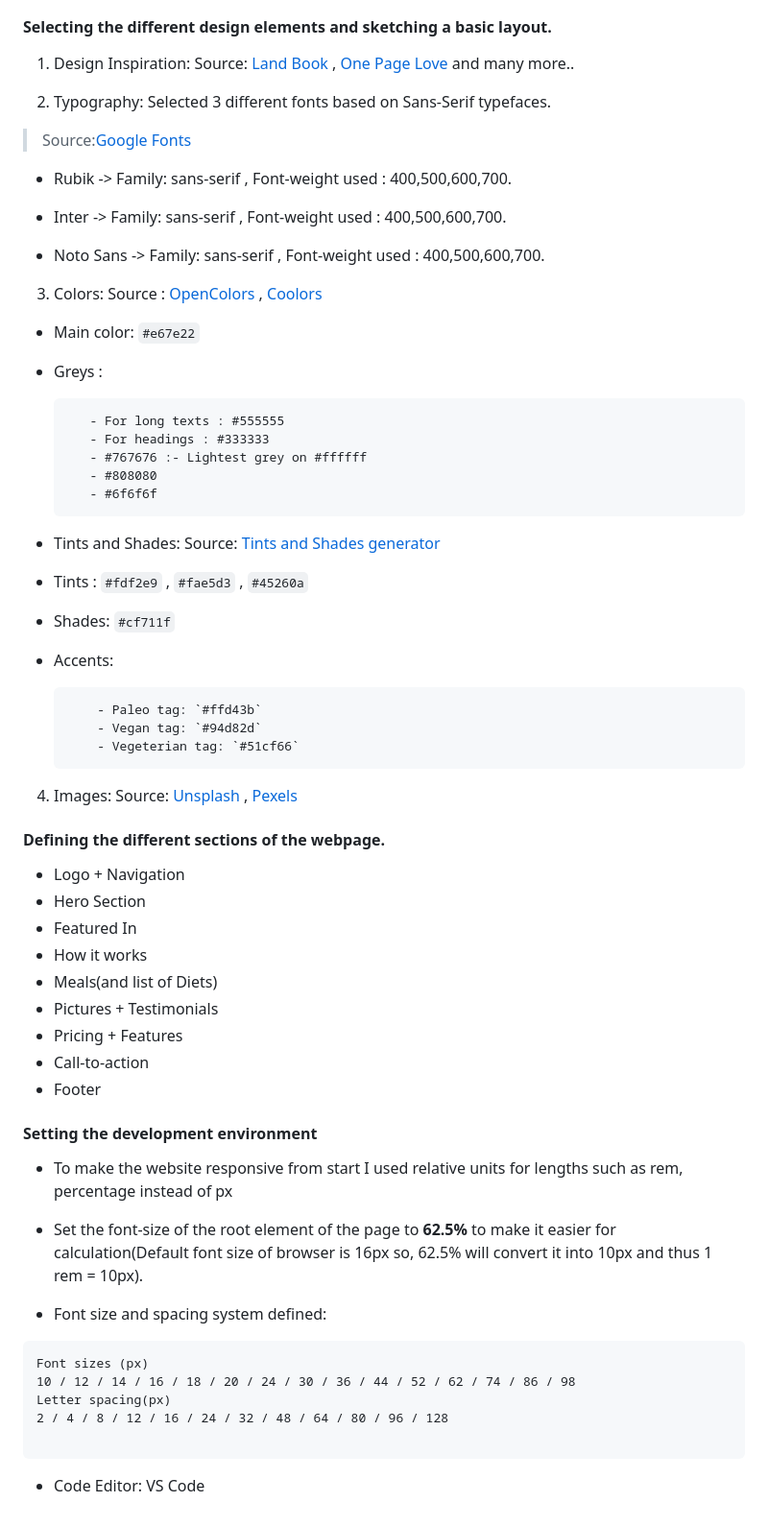
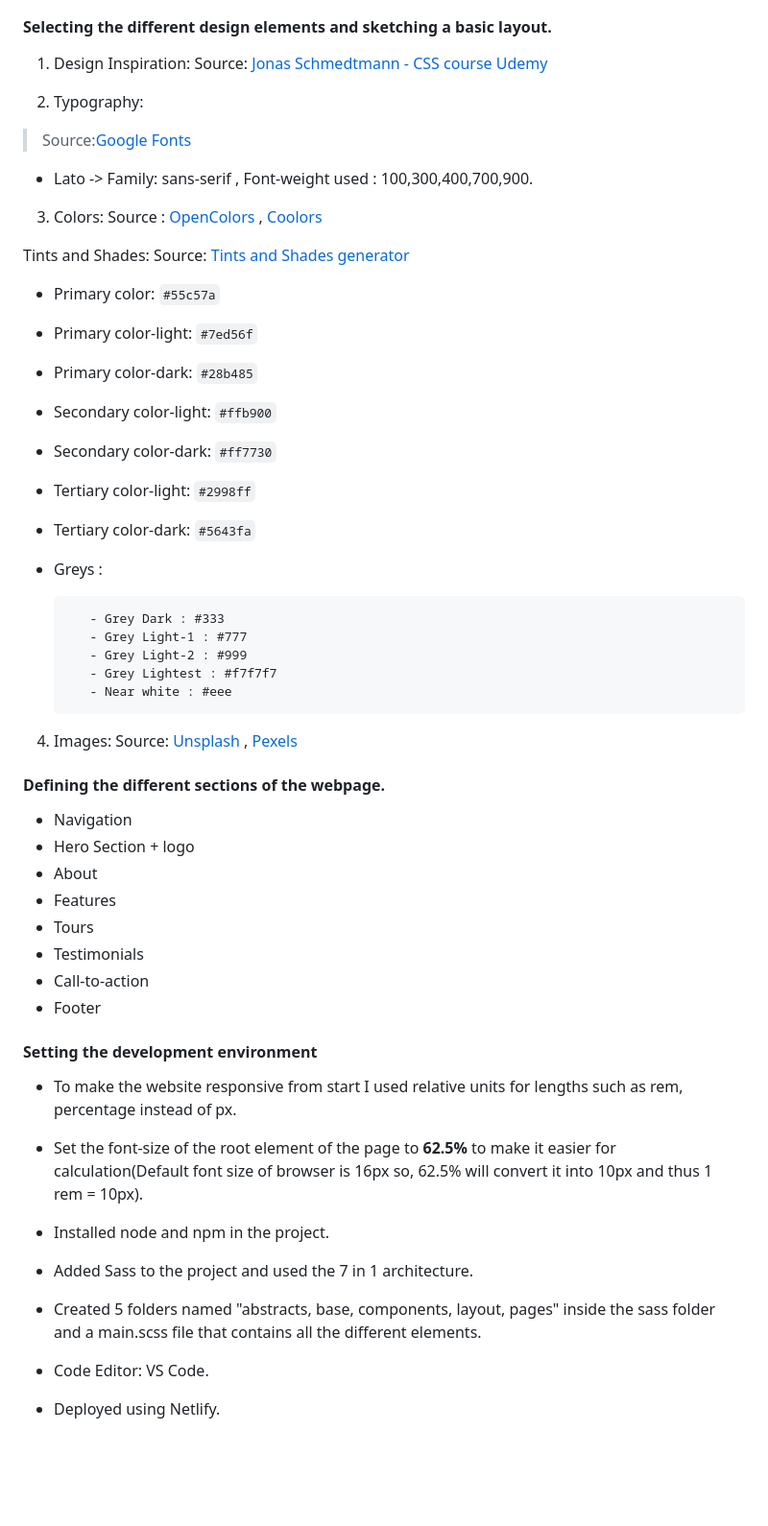
Before and after one commit to PrayagTandon/natours, a Markdown page: README.md, the part around one of its changes. Shown at 96% size. GitHub-like rendering; blank space fills up the shorter version.

````diff
--- a/README.md
+++ b/README.md
@@ -27,57 +27,63 @@
 
 #### Selecting the different design elements and sketching a basic layout.
 
-1. Design Inspiration: Source: [Land Book](https://land-book.com/) , [One Page Love](https://onepagelove.com/inspiration) and many more..
+1. Design Inspiration: Source: [Jonas Schmedtmann - CSS course Udemy](https://www.udemy.com/course/advanced-css-and-sass/)
 
-2. Typography: Selected 3 different fonts based on Sans-Serif typefaces.
+2. Typography:
 > Source:[Google Fonts](https://fonts.google.com/)
-- Rubik -> Family: sans-serif , Font-weight used : 400,500,600,700.
-* Inter -> Family: sans-serif , Font-weight used : 400,500,600,700.
-+ Noto Sans -> Family: sans-serif , Font-weight used : 400,500,600,700.
+- Lato -> Family: sans-serif , Font-weight used : 100,300,400,700,900.
 
 3. Colors: Source : [OpenColors](https://yeun.github.io/open-color/) , [Coolors](https://coolors.co/palettes/trending)
-- Main color: `#e67e22`
+
+ Tints and Shades: Source: [Tints and Shades generator](https://maketintsandshades.com/)
+
+- Primary color: `#55c57a`
+- Primary color-light: `#7ed56f`
+- Primary color-dark: `#28b485`
+
+- Secondary color-light: `#ffb900`
+- Secondary color-dark: `#ff7730`
+
+- Tertiary color-light: `#2998ff`
+- Tertiary color-dark: `#5643fa`
+
+
 * Greys :
 
-         - For long texts : #555555
-         - For headings : #333333
-         - #767676 :- Lightest grey on #ffffff
-         - #808080
-         - #6f6f6f
-
-+ Tints and Shades: Source: [Tints and Shades generator](https://maketintsandshades.com/)
-- Tints : `#fdf2e9` , `#fae5d3` , `#45260a`
-* Shades: `#cf711f`
-+ Accents:
-
-          - Paleo tag: `#ffd43b`
-          - Vegan tag: `#94d82d`
-          - Vegeterian tag: `#51cf66`
+         - Grey Dark : #333
+         - Grey Light-1 : #777
+         - Grey Light-2 : #999
+         - Grey Lightest : #f7f7f7
+         - Near white : #eee
 
 4. Images: Source: [Unsplash](https://unsplash.com/) , [Pexels](https://www.pexels.com/)
 
 #### Defining the different sections of the webpage.
 
-- Logo + Navigation
-- Hero Section
-- Featured In
-- How it works
-- Meals(and list of Diets)
-- Pictures + Testimonials
-- Pricing + Features
+- Navigation
+- Hero Section + logo
+- About
+- Features
+- Tours
+- Testimonials
 - Call-to-action
 - Footer
 
 #### Setting the development environment
 
-- To make the website responsive from start I used relative units for lengths such as rem, percentage instead of px
+- To make the website responsive from start I used relative units for lengths such as rem, percentage instead of px.
+
 * Set the font-size of the root element of the page to **62.5%** to make it easier for calculation(Default font size of browser is 16px so, 62.5% will convert it into 10px and thus 1 rem = 10px).
-+ Font size and spacing system defined:
-```
-Font sizes (px)
-10 / 12 / 14 / 16 / 18 / 20 / 24 / 30 / 36 / 44 / 52 / 62 / 74 / 86 / 98
-Letter spacing(px)
-2 / 4 / 8 / 12 / 16 / 24 / 32 / 48 / 64 / 80 / 96 / 128
 
-```
-- Code Editor: VS Code
++ Installed node and npm in the project.
+
+- Added Sass to the project and used the 7 in 1 architecture.
+
+* Created 5 folders named "abstracts, base, components, layout, pages" inside the sass folder and a main.scss file that contains all the different elements.
+
++ Code Editor: VS Code.
+
+- Deployed using Netlify.
+
+
+[def]: https://natours-prayag.netlify.app/
````
Also changed, not shown: other parts of README.md (+2 -2 lines).
